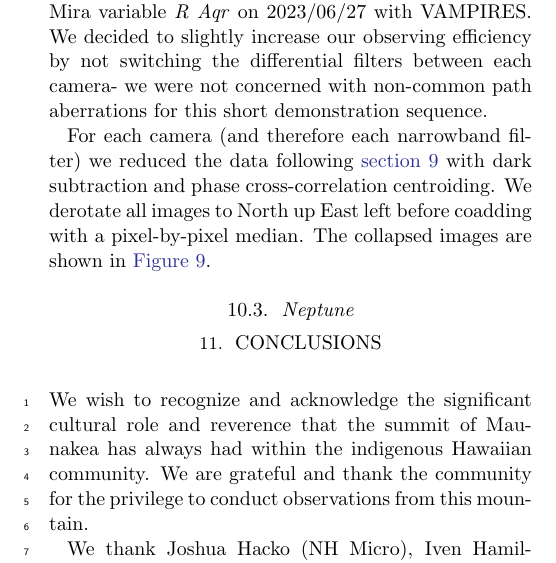
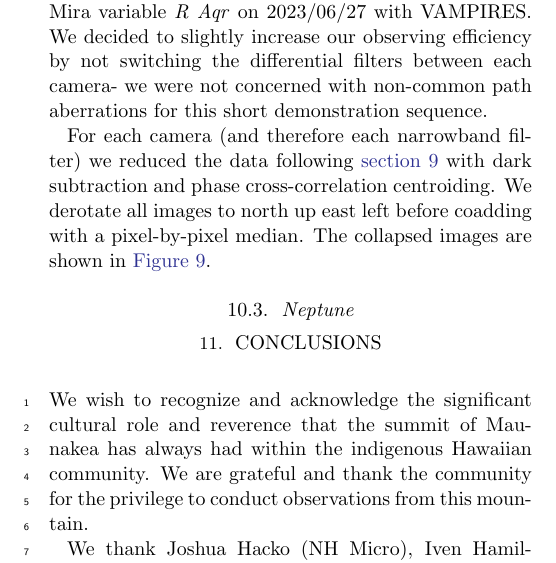
Before and after one commit to mileslucas/vampires_instrument_paper, a LaTeX paper (src/tex/ms.tex, which reads src/tex/sections/first_light_results.tex): part of one column of page 11 of 16, cut so that both start at the same text. Compiled offline with pdfLaTeX; a LaTeX package or settings file that is missing is left out.

Commit message:
[showyourwork] overleaf sync

```diff
--- a/src/tex/sections/first_light_results.tex
+++ b/src/tex/sections/first_light_results.tex
@@ -30,7 +30,7 @@ In future work we plan to model and fit geometric disk profiles to analyze the s
 
 We performed narrowband H$\alpha$ observations of the Mira variable \textit{R Aqr} on \formatdate{27}{6}{2023} with VAMPIRES. We decided to slightly increase our observing efficiency by not switching the differential filters between each camera- we were not concerned with non-common path aberrations for this short demonstration sequence.
 
-For each camera (and therefore each narrowband filter) we reduced the data following \autoref{sec:processing} with dark subtraction and phase cross-correlation centroiding. We derotate all images to North up East left before coadding with a pixel-by-pixel median. The collapsed images are shown in \autoref{fig:raqr}.
+For each camera (and therefore each narrowband filter) we reduced the data following \autoref{sec:processing} with dark subtraction and phase cross-correlation centroiding. We derotate all images to north up east left before coadding with a pixel-by-pixel median. The collapsed images are shown in \autoref{fig:raqr}.
 
 \begin{figure}
     \centering
```
Also changed, not shown: src/tex/sections/first_light_results.tex (2 more changed lines).
